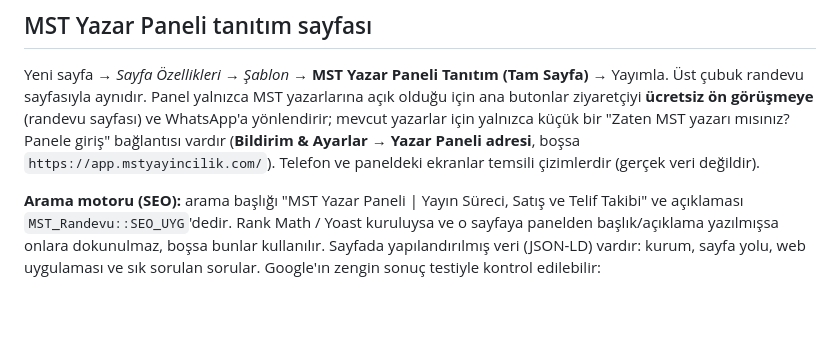
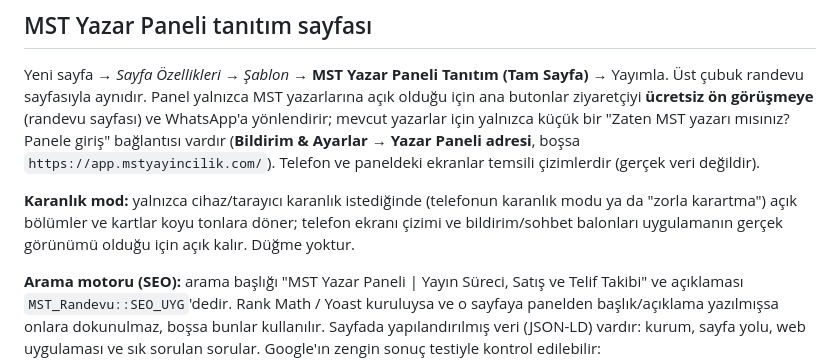
Before and after one commit to caglarozi/mst-randevu, a Markdown page: README.md, the part around the change. Drawn GitHub-style; blank space fills up the shorter version.

Commit message:
README: Yazar Paneli karanlık modu
Co-Authored-By: Claude Opus 5.5 <noreply@anthropic.com>
Claude-Session: https://claude.ai/code/session_016jxJxK4dnTMYkiSJfzshfK

```diff
--- a/README.md
+++ b/README.md
@@ -32,6 +32,8 @@ Eklenti kendini bu depodaki GitHub sürümlerinden (Releases) günceller — zip
 ## MST Yazar Paneli tanıtım sayfası
 
 Yeni sayfa → *Sayfa Özellikleri → Şablon →* **MST Yazar Paneli Tanıtım (Tam Sayfa)** → Yayımla. Üst çubuk randevu sayfasıyla aynıdır. Panel yalnızca MST yazarlarına açık olduğu için ana butonlar ziyaretçiyi **ücretsiz ön görüşmeye** (randevu sayfası) ve WhatsApp'a yönlendirir; mevcut yazarlar için yalnızca küçük bir "Zaten MST yazarı mısınız? Panele giriş" bağlantısı vardır (**Bildirim & Ayarlar → Yazar Paneli adresi**, boşsa `https://app.mstyayincilik.com/`). Telefon ve paneldeki ekranlar temsili çizimlerdir (gerçek veri değildir).
+
+**Karanlık mod:** yalnızca cihaz/tarayıcı karanlık istediğinde (telefonun karanlık modu ya da "zorla karartma") açık bölümler ve kartlar koyu tonlara döner; telefon ekranı çizimi ve bildirim/sohbet balonları uygulamanın gerçek görünümü olduğu için açık kalır. Düğme yoktur.
 
 **Arama motoru (SEO):** arama başlığı "MST Yazar Paneli | Yayın Süreci, Satış ve Telif Takibi" ve açıklaması `MST_Randevu::SEO_UYG`'dedir. Rank Math / Yoast kuruluysa ve o sayfaya panelden başlık/açıklama yazılmışsa onlara dokunulmaz, boşsa bunlar kullanılır. Sayfada yapılandırılmış veri (JSON-LD) vardır: kurum, sayfa yolu, web uygulaması ve sık sorulan sorular. Google'ın zengin sonuç testiyle kontrol edilebilir: https://search.google.com/test/rich-results
 
```
